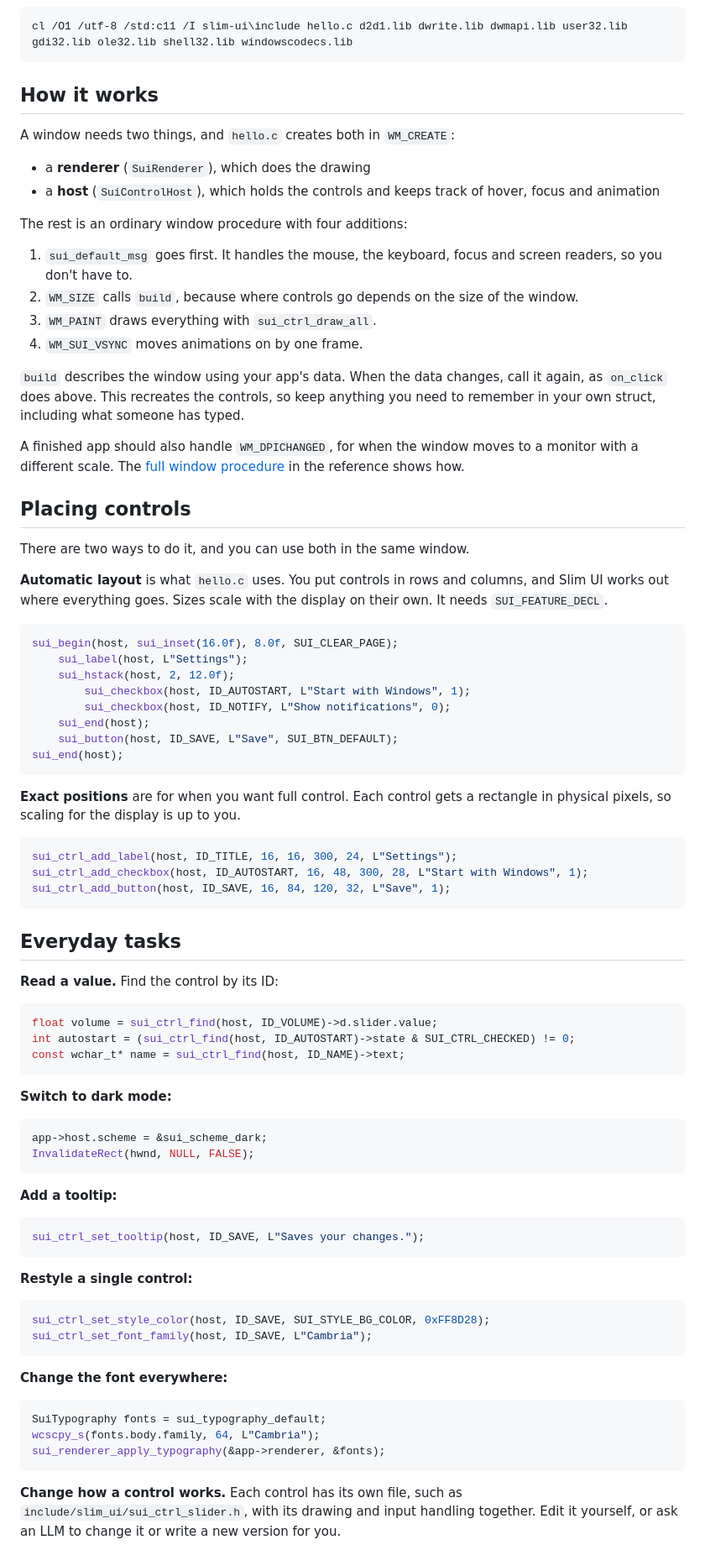
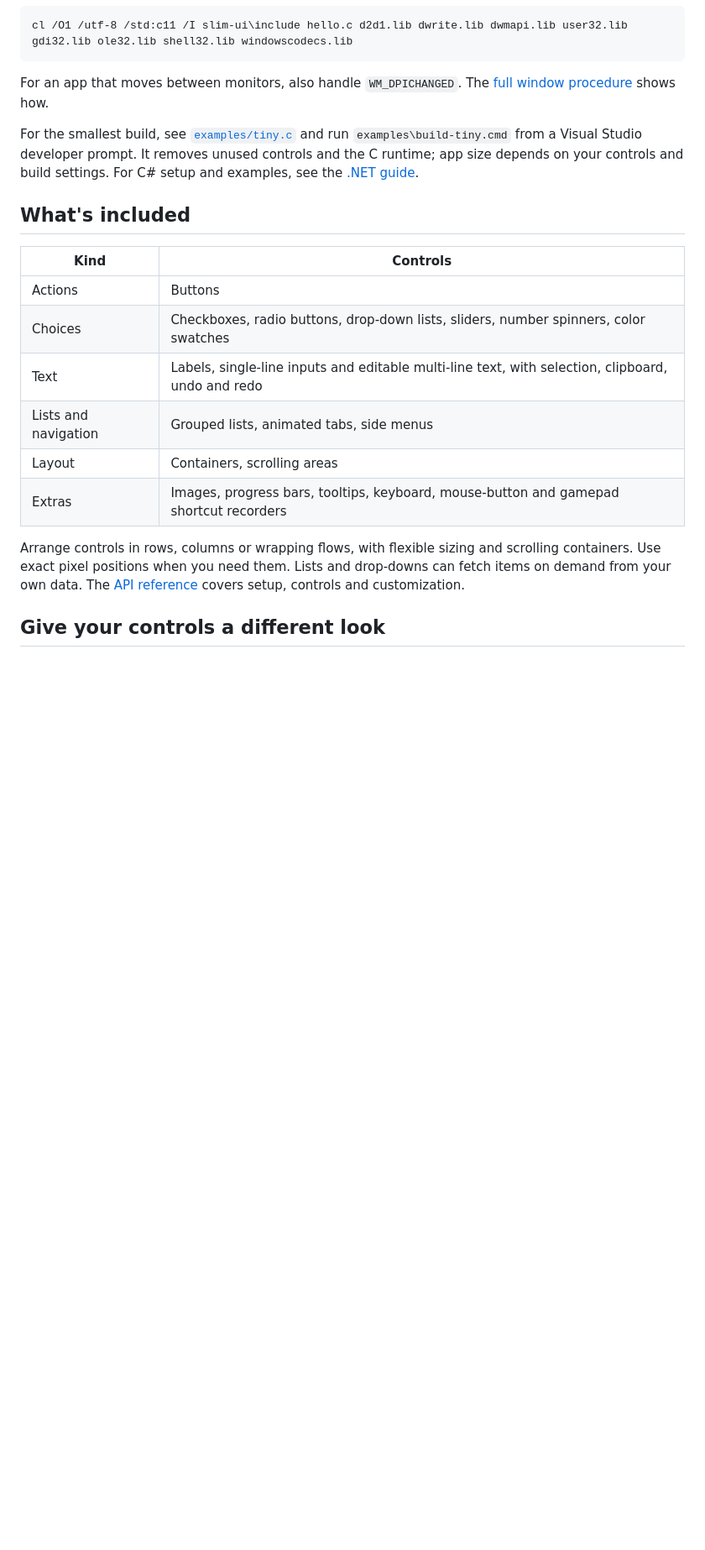
Before and after one commit to live-sound/slim-ui, a Markdown page: README.md, the part around one of its changes. Shown at 84% size. GitHub-like rendering; folded sections open; blank space fills up the shorter version.

````diff
--- a/README.md
+++ b/README.md
@@ -170,86 +232,24 @@ If you'd rather skip CMake, run this from a Visual Studio developer prompt inste
 cl /O1 /utf-8 /std:c11 /I slim-ui\include hello.c d2d1.lib dwrite.lib dwmapi.lib user32.lib gdi32.lib ole32.lib shell32.lib windowscodecs.lib
 ```
 
-## How it works
+For an app that moves between monitors, also handle `WM_DPICHANGED`. The [full window procedure](docs/reference.md#full-wndproc-wiring) shows how.
 
-A window needs two things, and `hello.c` creates both in `WM_CREATE`:
+</details>
 
-- a **renderer** (`SuiRenderer`), which does the drawing
-- a **host** (`SuiControlHost`), which holds the controls and keeps track of hover, focus and animation
+For the smallest build, see [`examples/tiny.c`](examples/tiny.c) and run `examples\build-tiny.cmd` from a Visual Studio developer prompt. It removes unused controls and the C runtime; app size depends on your controls and build settings. For C# setup and examples, see the [.NET guide](dotnet/README.md).
 
-The rest is an ordinary window procedure with four additions:
+## What's included
 
-1. `sui_default_msg` goes first. It handles the mouse, the keyboard, focus and screen readers, so you don't have to.
-2. `WM_SIZE` calls `build`, because where controls go depends on the size of the window.
-3. `WM_PAINT` draws everything with `sui_ctrl_draw_all`.
-4. `WM_SUI_VSYNC` moves animations on by one frame.
+| Kind | Controls |
+|---|---|
+| Actions | Buttons |
+| Choices | Checkboxes, radio buttons, drop-down lists, sliders, number spinners, color swatches |
+| Text | Labels, single-line inputs and editable multi-line text, with selection, clipboard, undo and redo |
+| Lists and navigation | Grouped lists, animated tabs, side menus |
+| Layout | Containers, scrolling areas |
+| Extras | Images, progress bars, tooltips, keyboard, mouse-button and gamepad shortcut recorders |
 
-`build` describes the window using your app's data. When the data changes, call it again, as `on_click` does above. This recreates the controls, so keep anything you need to remember in your own struct, including what someone has typed.
+Arrange controls in rows, columns or wrapping flows, with flexible sizing and scrolling containers. Use exact pixel positions when you need them. Lists and drop-downs can fetch items on demand from your own data. The [API reference](docs/reference.md) covers setup, controls and customization.
 
-A finished app should also handle `WM_DPICHANGED`, for when the window moves to a monitor with a different scale. The [full window procedure](docs/reference.md#full-wndproc-wiring) in the reference shows how.
+## Give your controls a different look
 
-## Placing controls
-
-There are two ways to do it, and you can use both in the same window.
-
-**Automatic layout** is what `hello.c` uses. You put controls in rows and columns, and Slim UI works out where everything goes. Sizes scale with the display on their own. It needs `SUI_FEATURE_DECL`.
-
-```c
-sui_begin(host, sui_inset(16.0f), 8.0f, SUI_CLEAR_PAGE);
-    sui_label(host, L"Settings");
-    sui_hstack(host, 2, 12.0f);
-        sui_checkbox(host, ID_AUTOSTART, L"Start with Windows", 1);
-        sui_checkbox(host, ID_NOTIFY, L"Show notifications", 0);
-    sui_end(host);
-    sui_button(host, ID_SAVE, L"Save", SUI_BTN_DEFAULT);
-sui_end(host);
-```
-
-**Exact positions** are for when you want full control. Each control gets a rectangle in physical pixels, so scaling for the display is up to you.
-
-```c
-sui_ctrl_add_label(host, ID_TITLE, 16, 16, 300, 24, L"Settings");
-sui_ctrl_add_checkbox(host, ID_AUTOSTART, 16, 48, 300, 28, L"Start with Windows", 1);
-sui_ctrl_add_button(host, ID_SAVE, 16, 84, 120, 32, L"Save", 1);
-```
-
-## Everyday tasks
-
-**Read a value.** Find the control by its ID:
-
-```c
-float volume = sui_ctrl_find(host, ID_VOLUME)->d.slider.value;
-int autostart = (sui_ctrl_find(host, ID_AUTOSTART)->state & SUI_CTRL_CHECKED) != 0;
-const wchar_t* name = sui_ctrl_find(host, ID_NAME)->text;
-```
-
-**Switch to dark mode:**
-
-```c
-app->host.scheme = &sui_scheme_dark;
-InvalidateRect(hwnd, NULL, FALSE);
-```
-
-**Add a tooltip:**
-
-```c
-sui_ctrl_set_tooltip(host, ID_SAVE, L"Saves your changes.");
-```
-
-**Restyle a single control:**
-
-```c
-sui_ctrl_set_style_color(host, ID_SAVE, SUI_STYLE_BG_COLOR, 0xFF8D28);
-sui_ctrl_set_font_family(host, ID_SAVE, L"Cambria");
-```
-
-**Change the font everywhere:**
-
-```c
-SuiTypography fonts = sui_typography_default;
-wcscpy_s(fonts.body.family, 64, L"Cambria");
-sui_renderer_apply_typography(&app->renderer, &fonts);
-```
-
-**Change how a control works.** Each control has its own file, such as `include/slim_ui/sui_ctrl_slider.h`, with its drawing and input handling together. Edit it yourself, or ask an LLM to change it or write a new version for you.
-
````
Also changed, not shown: other parts of README.md (+93 -51 lines), docs/shader-dark.png, docs/shader-light.png, logo.png, 13 other files.
